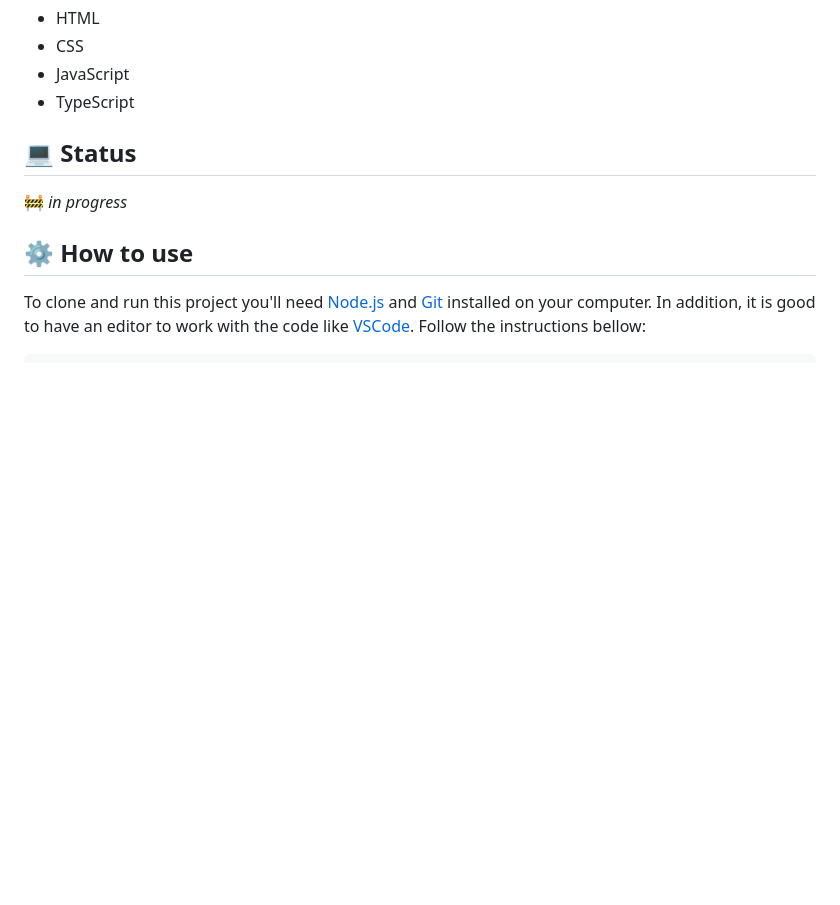
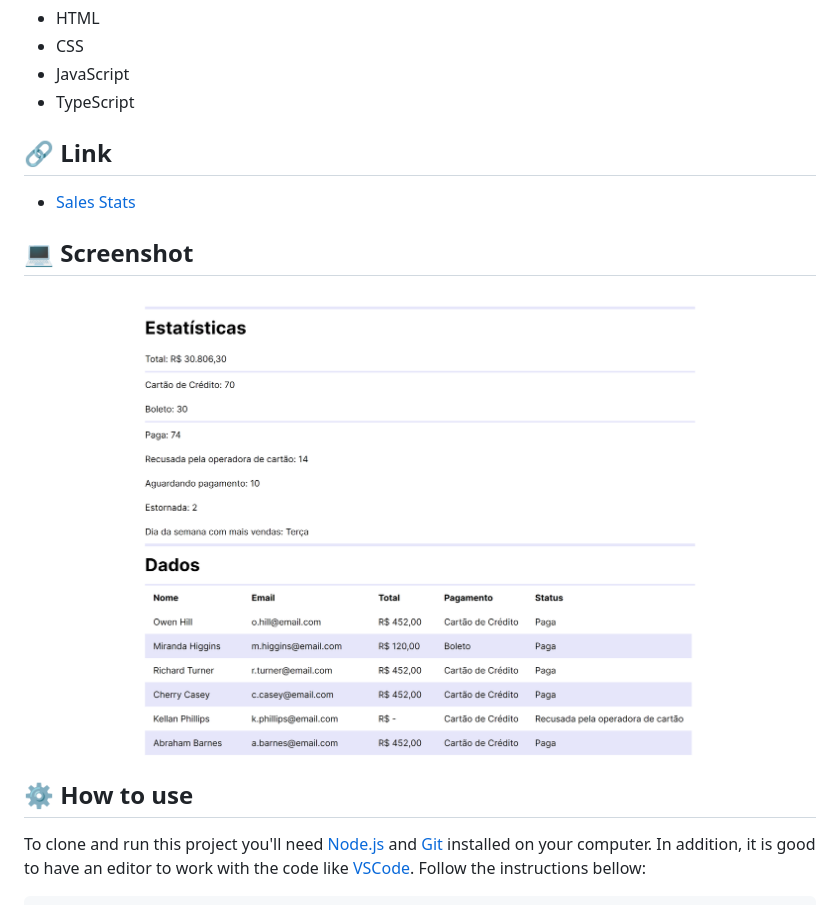
Before and after one commit to julianachagas/sales-stats, a Markdown page: README.md, the part around the change. Rendered like a GitHub page; pictures changed too: github/screenshot.png (added); blank space fills up the shorter version.

Commit message:
docs: update README

```diff
--- a/README.md
+++ b/README.md
@@ -22,9 +22,13 @@ The data and the stats are displayed in Portuguese as it's the original language
 - JavaScript
 - TypeScript
 
-## 💻 Status
+## 🔗 Link
 
-🚧 _in progress_
+- [Sales Stats](https://sales-stats.netlify.app/)
+
+## 💻 Screenshot
+
+<img src="github/screenshot.png" alt=""/> <br/>
 
 ## ⚙️ How to use
 
```
